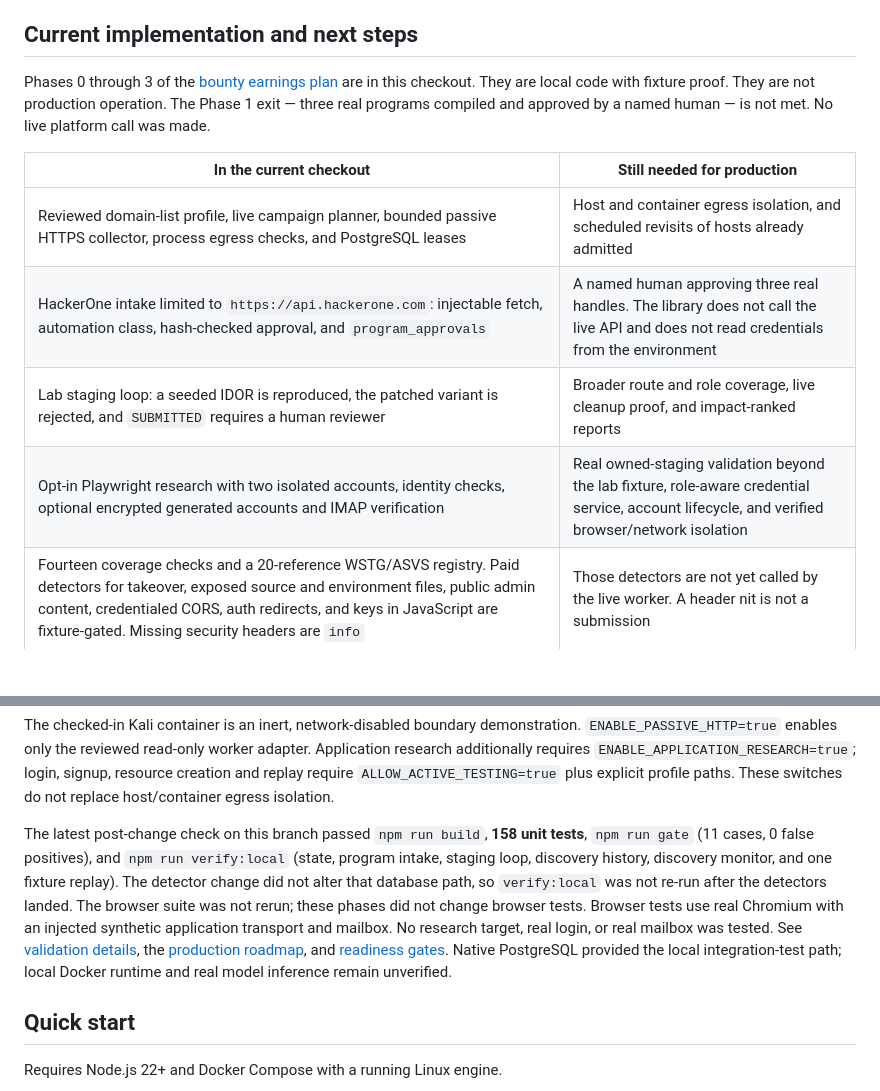
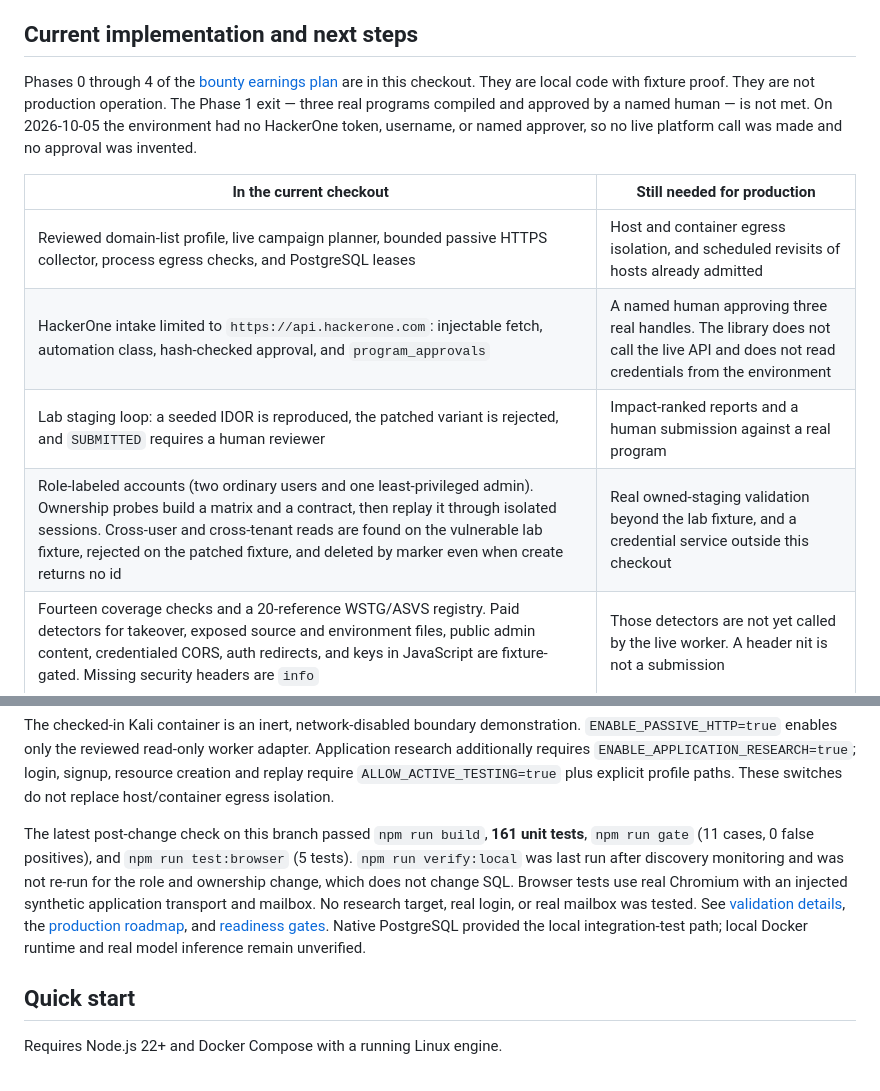
Before and after one commit to amosroger91/anteater-ai, a Markdown page: README.md, 2 parts joined by grey strips. Drawn GitHub-style; blank space fills up the shorter version.

Commit message:
Document role-labeled ownership probes and the unmet Phase 1 exit.
Co-Authored-By: Grok <grok@x.ai>

```diff
--- a/README.md
+++ b/README.md
@@ -89,14 +89,14 @@ Use a normal clone followed by `deps:sync`; recursive submodule cloning can down
 
 ## Current implementation and next steps
 
-Phases 0 through 3 of the [bounty earnings plan](docs/BOUNTY_EARNINGS_PLAN.md) are in this checkout. They are local code with fixture proof. They are not production operation. The Phase 1 exit — three real programs compiled and approved by a named human — is not met. No live platform call was made.
+Phases 0 through 4 of the [bounty earnings plan](docs/BOUNTY_EARNINGS_PLAN.md) are in this checkout. They are local code with fixture proof. They are not production operation. The Phase 1 exit — three real programs compiled and approved by a named human — is not met. On 2026-10-05 the environment had no HackerOne token, username, or named approver, so no live platform call was made and no approval was invented.
 
 | In the current checkout | Still needed for production |
 | --- | --- |
 | Reviewed domain-list profile, live campaign planner, bounded passive HTTPS collector, process egress checks, and PostgreSQL leases | Host and container egress isolation, and scheduled revisits of hosts already admitted |
 | HackerOne intake limited to `https://api.hackerone.com`: injectable fetch, automation class, hash-checked approval, and `program_approvals` | A named human approving three real handles. The library does not call the live API and does not read credentials from the environment |
-| Lab staging loop: a seeded IDOR is reproduced, the patched variant is rejected, and `SUBMITTED` requires a human reviewer | Broader route and role coverage, live cleanup proof, and impact-ranked reports |
-| Opt-in Playwright research with two isolated accounts, identity checks, optional encrypted generated accounts and IMAP verification | Real owned-staging validation beyond the lab fixture, role-aware credential service, account lifecycle, and verified browser/network isolation |
+| Lab staging loop: a seeded IDOR is reproduced, the patched variant is rejected, and `SUBMITTED` requires a human reviewer | Impact-ranked reports and a human submission against a real program |
+| Role-labeled accounts (two ordinary users and one least-privileged admin). Ownership probes build a matrix and a contract, then replay it through isolated sessions. Cross-user and cross-tenant reads are found on the vulnerable lab fixture, rejected on the patched fixture, and deleted by marker even when create returns no id | Real owned-staging validation beyond the lab fixture, and a credential service outside this checkout |
 | Fourteen coverage checks and a 20-reference WSTG/ASVS registry. Paid detectors for takeover, exposed source and environment files, public admin content, credentialed CORS, auth redirects, and keys in JavaScript are fixture-gated. Missing security headers are `info` | Those detectors are not yet called by the live worker. A header nit is not a submission |
 | Deterministic replay for `VERIFIED`, and a human actor plus reviewer name for `SUBMITTED` | Evidence key management |
 | Budgeted discovery monitor for automation-permitted programs: certificate transparency, passive DNS, and Subfinder stay injectable; only a newly exposed in-scope host is queued | The monitor does not fetch a discovered host. A later worker does, and only for a queued in-scope asset |
@@ -106,7 +106,7 @@ Phases 0 through 3 of the [bounty earnings plan](docs/BOUNTY_EARNINGS_PLAN.md) a
 
 The checked-in Kali container is an inert, network-disabled boundary demonstration. `ENABLE_PASSIVE_HTTP=true` enables only the reviewed read-only worker adapter. Application research additionally requires `ENABLE_APPLICATION_RESEARCH=true`; login, signup, resource creation and replay require `ALLOW_ACTIVE_TESTING=true` plus explicit profile paths. These switches do not replace host/container egress isolation.
 
-The latest post-change check on this branch passed `npm run build`, **158 unit tests**, `npm run gate` (11 cases, 0 false positives), and `npm run verify:local` (state, program intake, staging loop, discovery history, discovery monitor, and one fixture replay). The detector change did not alter that database path, so `verify:local` was not re-run after the detectors landed. The browser suite was not rerun; these phases did not change browser tests. Browser tests use real Chromium with an injected synthetic application transport and mailbox. No research target, real login, or real mailbox was tested. See [validation details](docs/VALIDATION.md), the [production roadmap](docs/PRODUCTION_ROADMAP.md), and [readiness gates](docs/READINESS.md). Native PostgreSQL provided the local integration-test path; local Docker runtime and real model inference remain unverified.
+The latest post-change check on this branch passed `npm run build`, **161 unit tests**, `npm run gate` (11 cases, 0 false positives), and `npm run test:browser` (5 tests). `npm run verify:local` was last run after discovery monitoring and was not re-run for the role and ownership change, which does not change SQL. Browser tests use real Chromium with an injected synthetic application transport and mailbox. No research target, real login, or real mailbox was tested. See [validation details](docs/VALIDATION.md), the [production roadmap](docs/PRODUCTION_ROADMAP.md), and [readiness gates](docs/READINESS.md). Native PostgreSQL provided the local integration-test path; local Docker runtime and real model inference remain unverified.
 
 ## Quick start
 
```
